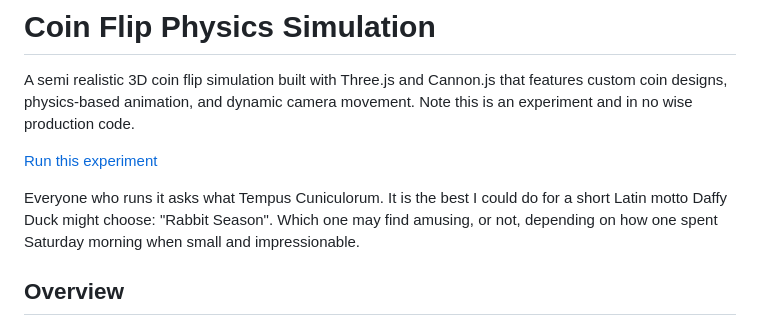
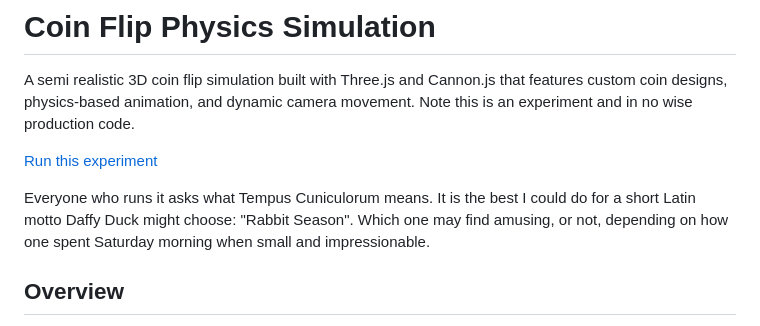
Before and after one commit to jessicalh/lifechoices, a Markdown page: README.md, the part around the change. Rendered like a GitHub page.

Commit message:
Update README.md
Sentence completion on topic of Daffy Duck.

```diff
--- a/README.md
+++ b/README.md
@@ -4,7 +4,7 @@ A semi realistic 3D coin flip simulation built with Three.js and Cannon.js that
 
 [Run this experiment](https://jessicalh.github.io/lifechoices/)
 
-Everyone who runs it asks what Tempus Cuniculorum.  It is the best I could do for a short Latin motto Daffy Duck might choose: "Rabbit Season".  Which one may find amusing, or not, depending on how one spent Saturday morning when small and impressionable.
+Everyone who runs it asks what Tempus Cuniculorum means.  It is the best I could do for a short Latin motto Daffy Duck might choose: "Rabbit Season".  Which one may find amusing, or not, depending on how one spent Saturday morning when small and impressionable.
 
 
 ## Overview
```
